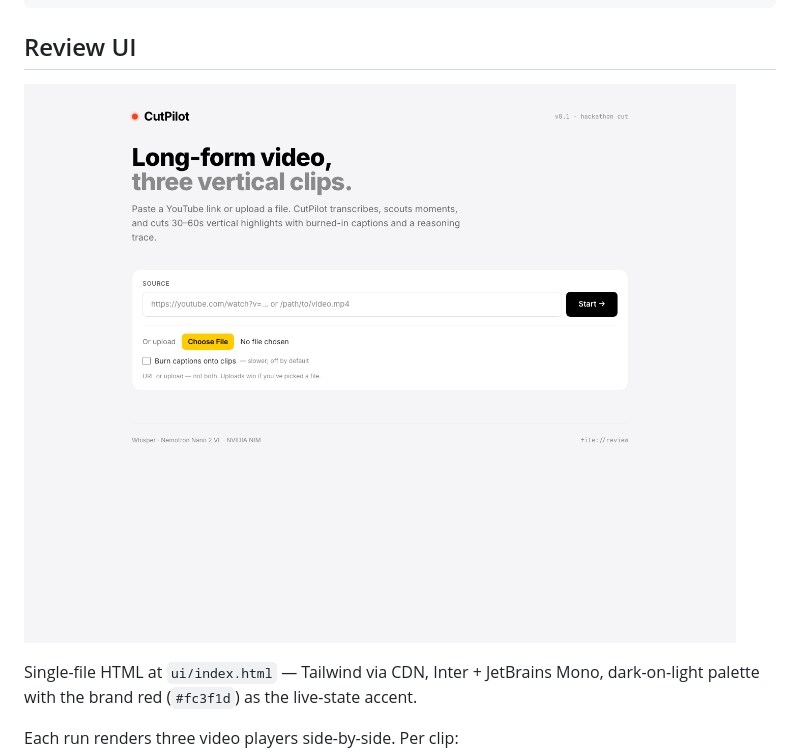
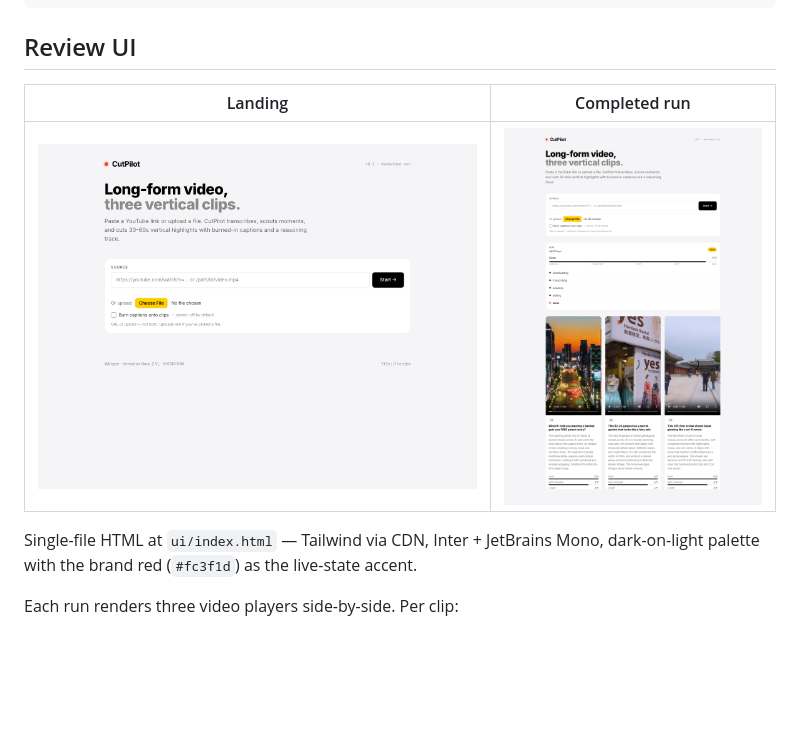
Before and after one commit to lablup/cutpilot, a Markdown page: README.md, the part around the change. Drawn GitHub-style; pictures changed too: docs/screenshots/ui_run.png (added); blank space fills up the shorter version.

```diff
--- a/README.md
+++ b/README.md
@@ -86,7 +86,9 @@ nat info components            # lists every @register_function tool + Scout
 
 ## Review UI
 
-![CutPilot review UI](docs/screenshots/ui_home.png)
+| Landing | Completed run |
+|---|---|
+| ![CutPilot review UI — landing](docs/screenshots/ui_home.png) | ![CutPilot review UI — after a run](docs/screenshots/ui_run.png) |
 
 Single-file HTML at `ui/index.html` — Tailwind via CDN, Inter + JetBrains Mono, dark-on-light palette with the brand red (`#fc3f1d`) as the live-state accent.
 
```
Also changed, not shown: 2 other files.
